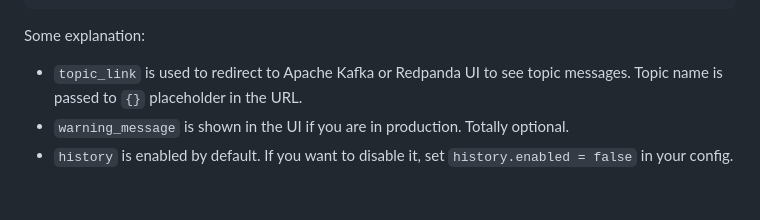
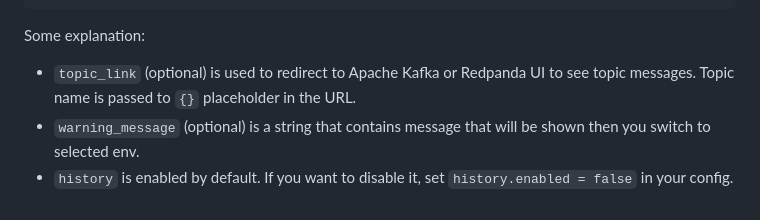
Before and after one commit to deniskrumko/ksqldb-ui, a Markdown page: README.md, the part around the change. Drawn GitHub-style.

```diff
--- a/README.md
+++ b/README.md
@@ -150,6 +150,6 @@ size = 50
 
 Some explanation:
 
-- `topic_link` is used to redirect to Apache Kafka or Redpanda UI to see topic messages. Topic name is passed to `{}` placeholder in the URL.
-- `warning_message` is shown in the UI if you are in production. Totally optional.
+- `topic_link` (optional) is used to redirect to Apache Kafka or Redpanda UI to see topic messages. Topic name is passed to `{}` placeholder in the URL.
+- `warning_message` (optional) is a string that contains message that will be shown then you switch to selected env.
 - `history` is enabled by default. If you want to disable it, set `history.enabled = false` in your config.
```
